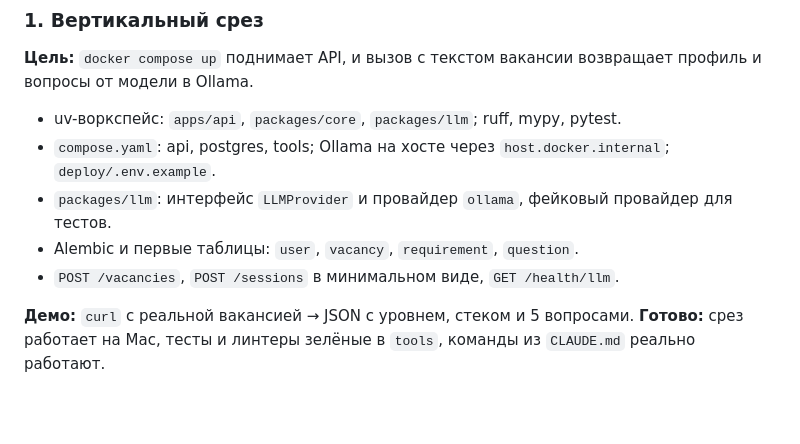
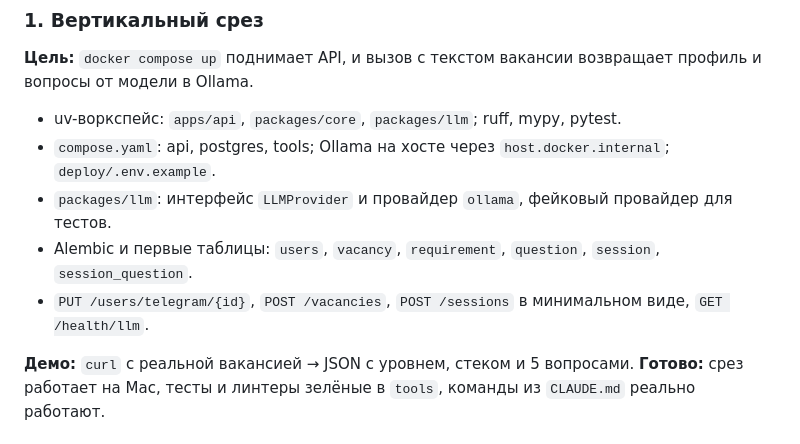
Before and after one commit to lama2x2/sobesnik, a Markdown page: docs/roadmap.md, the part around the change. Drawn GitHub-style; blank space fills up the shorter version.

```diff
--- a/docs/roadmap.md
+++ b/docs/roadmap.md
@@ -26,8 +26,8 @@
 - uv-воркспейс: `apps/api`, `packages/core`, `packages/llm`; ruff, mypy, pytest.
 - `compose.yaml`: api, postgres, tools; Ollama на хосте через `host.docker.internal`; `deploy/.env.example`.
 - `packages/llm`: интерфейс `LLMProvider` и провайдер `ollama`, фейковый провайдер для тестов.
-- Alembic и первые таблицы: `user`, `vacancy`, `requirement`, `question`.
-- `POST /vacancies`, `POST /sessions` в минимальном виде, `GET /health/llm`.
+- Alembic и первые таблицы: `users`, `vacancy`, `requirement`, `question`, `session`, `session_question`.
+- `PUT /users/telegram/{id}`, `POST /vacancies`, `POST /sessions` в минимальном виде, `GET /health/llm`.
 
 **Демо:** `curl` с реальной вакансией → JSON с уровнем, стеком и 5 вопросами.
 **Готово:** срез работает на Mac, тесты и линтеры зелёные в `tools`, команды из `CLAUDE.md` реально работают.
```
Also changed, not shown: docs/specs/001-skeleton.md (added, +269 -0 lines).
